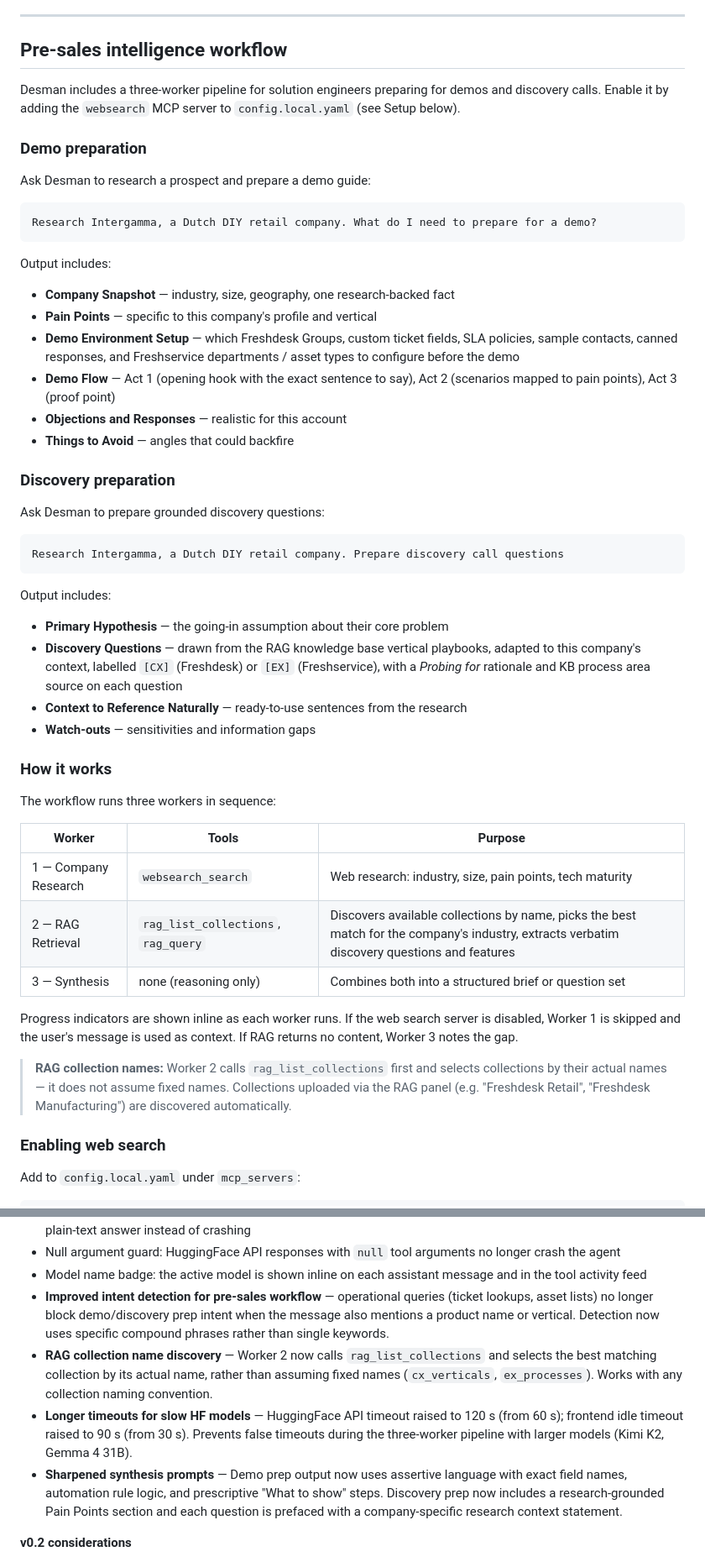
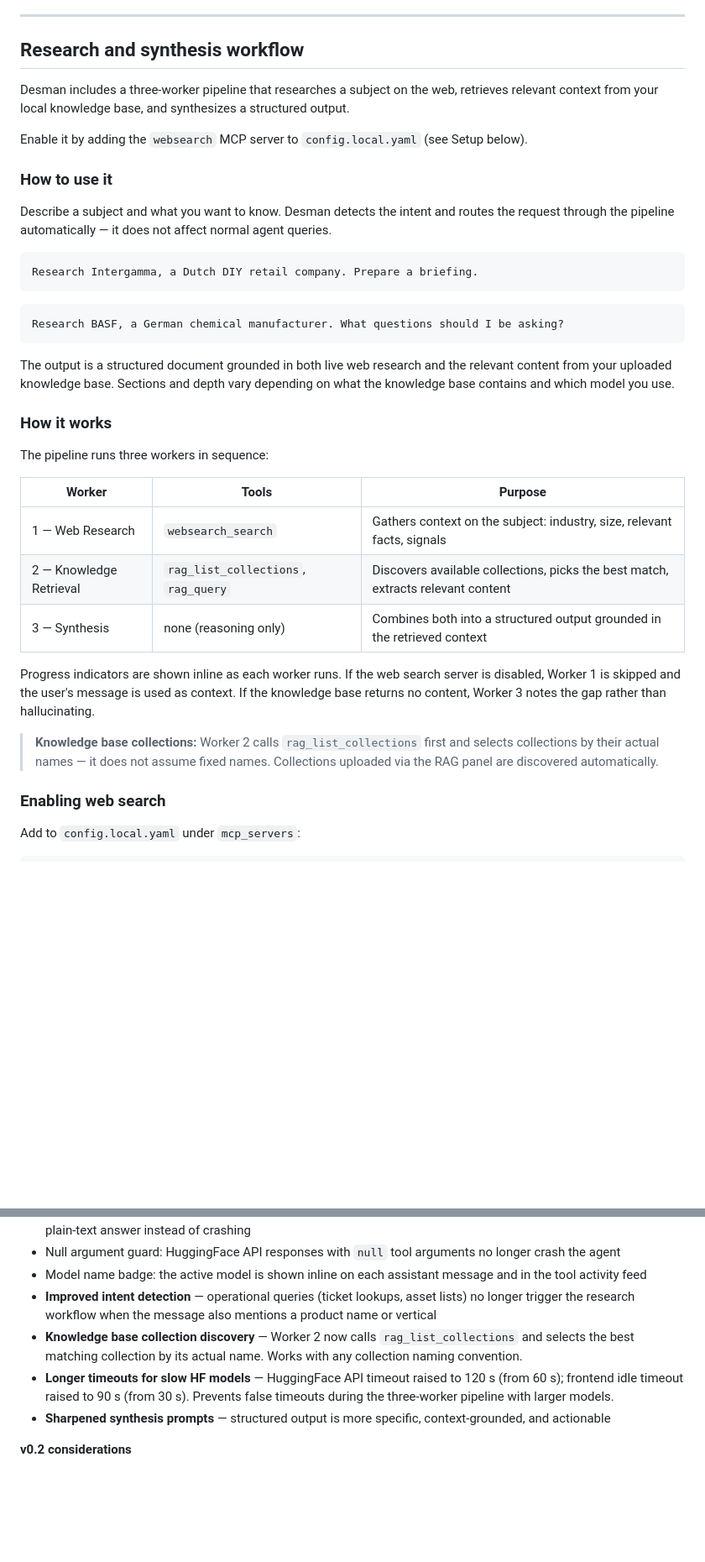
Before and after one commit to B1sc0tt0/Desman, a Markdown page: README.md, 2 parts joined by grey strips. Shown at 84% size. Rendered like a GitHub page; blank space fills up the shorter version.

Commit message:
Rewrite README: abstract research workflow, remove sales-specific framing
Replace pre-sales/demo-prep language with generic research and synthesis
framing throughout — workflow is now described as: research a subject on
the web, compare against your local knowledge base, synthesize structured
output.

Co-Authored-By: Claude Sonnet 4.6 <noreply@anthropic.com>

````diff
--- a/README.md
+++ b/README.md
@@ -40,54 +40,39 @@ The agent automatically picks the right tool, calls it, and streams the answer b
 
 ---
 
-## Pre-sales intelligence workflow
+## Research and synthesis workflow
 
-Desman includes a three-worker pipeline for solution engineers preparing for demos and discovery calls.
+Desman includes a three-worker pipeline that researches a subject on the web, retrieves relevant context from your local knowledge base, and synthesizes a structured output.
+
 Enable it by adding the `websearch` MCP server to `config.local.yaml` (see Setup below).
 
-### Demo preparation
+### How to use it
 
-Ask Desman to research a prospect and prepare a demo guide:
+Describe a subject and what you want to know. Desman detects the intent and routes the request through the pipeline automatically — it does not affect normal agent queries.
 
 ```
-Research Intergamma, a Dutch DIY retail company. What do I need to prepare for a demo?
+Research Intergamma, a Dutch DIY retail company. Prepare a briefing.
 ```
 
-Output includes:
-- **Company Snapshot** — industry, size, geography, one research-backed fact
-- **Pain Points** — specific to this company's profile and vertical
-- **Demo Environment Setup** — which Freshdesk Groups, custom ticket fields, SLA policies, sample contacts, canned responses, and Freshservice departments / asset types to configure before the demo
-- **Demo Flow** — Act 1 (opening hook with the exact sentence to say), Act 2 (scenarios mapped to pain points), Act 3 (proof point)
-- **Objections and Responses** — realistic for this account
-- **Things to Avoid** — angles that could backfire
-
-### Discovery preparation
-
-Ask Desman to prepare grounded discovery questions:
-
 ```
-Research Intergamma, a Dutch DIY retail company. Prepare discovery call questions
+Research BASF, a German chemical manufacturer. What questions should I be asking?
 ```
 
-Output includes:
-- **Primary Hypothesis** — the going-in assumption about their core problem
-- **Discovery Questions** — drawn from the RAG knowledge base vertical playbooks, adapted to this company's context, labelled `[CX]` (Freshdesk) or `[EX]` (Freshservice), with a *Probing for* rationale and KB process area source on each question
-- **Context to Reference Naturally** — ready-to-use sentences from the research
-- **Watch-outs** — sensitivities and information gaps
+The output is a structured document grounded in both live web research and the relevant content from your uploaded knowledge base. Sections and depth vary depending on what the knowledge base contains and which model you use.
 
 ### How it works
 
-The workflow runs three workers in sequence:
+The pipeline runs three workers in sequence:
 
 | Worker | Tools | Purpose |
 |---|---|---|
-| 1 — Company Research | `websearch_search` | Web research: industry, size, pain points, tech maturity |
-| 2 — RAG Retrieval | `rag_list_collections`, `rag_query` | Discovers available collections by name, picks the best match for the company's industry, extracts verbatim discovery questions and features |
-| 3 — Synthesis | none (reasoning only) | Combines both into a structured brief or question set |
+| 1 — Web Research | `websearch_search` | Gathers context on the subject: industry, size, relevant facts, signals |
+| 2 — Knowledge Retrieval | `rag_list_collections`, `rag_query` | Discovers available collections, picks the best match, extracts relevant content |
+| 3 — Synthesis | none (reasoning only) | Combines both into a structured output grounded in the retrieved context |
 
-Progress indicators are shown inline as each worker runs. If the web search server is disabled, Worker 1 is skipped and the user's message is used as context. If RAG returns no content, Worker 3 notes the gap.
+Progress indicators are shown inline as each worker runs. If the web search server is disabled, Worker 1 is skipped and the user's message is used as context. If the knowledge base returns no content, Worker 3 notes the gap rather than hallucinating.
 
-> **RAG collection names:** Worker 2 calls `rag_list_collections` first and selects collections by their actual names — it does not assume fixed names. Collections uploaded via the RAG panel (e.g. "Freshdesk Retail", "Freshdesk Manufacturing") are discovered automatically.
+> **Knowledge base collections:** Worker 2 calls `rag_list_collections` first and selects collections by their actual names — it does not assume fixed names. Collections uploaded via the RAG panel are discovered automatically.
 
 ### Enabling web search
 
@@ -372,10 +357,10 @@ desman/
 - **Gemma 4 31B tool validation fix** — when Gemma sends a tool's JSON schema as arguments instead of actual values (HTTP 400 "tool call validation failed"), Desman retries the request without tools so the model produces a plain-text answer instead of crashing
 - Null argument guard: HuggingFace API responses with `null` tool arguments no longer crash the agent
 - Model name badge: the active model is shown inline on each assistant message and in the tool activity feed
-- **Improved intent detection for pre-sales workflow** — operational queries (ticket lookups, asset lists) no longer block demo/discovery prep intent when the message also mentions a product name or vertical. Detection now uses specific compound phrases rather than single keywords.
-- **RAG collection name discovery** — Worker 2 now calls `rag_list_collections` and selects the best matching collection by its actual name, rather than assuming fixed names (`cx_verticals`, `ex_processes`). Works with any collection naming convention.
-- **Longer timeouts for slow HF models** — HuggingFace API timeout raised to 120 s (from 60 s); frontend idle timeout raised to 90 s (from 30 s). Prevents false timeouts during the three-worker pipeline with larger models (Kimi K2, Gemma 4 31B).
-- **Sharpened synthesis prompts** — Demo prep output now uses assertive language with exact field names, automation rule logic, and prescriptive "What to show" steps. Discovery prep now includes a research-grounded Pain Points section and each question is prefaced with a company-specific research context statement.
+- **Improved intent detection** — operational queries (ticket lookups, asset lists) no longer trigger the research workflow when the message also mentions a product name or vertical
+- **Knowledge base collection discovery** — Worker 2 now calls `rag_list_collections` and selects the best matching collection by its actual name. Works with any collection naming convention.
+- **Longer timeouts for slow HF models** — HuggingFace API timeout raised to 120 s (from 60 s); frontend idle timeout raised to 90 s (from 30 s). Prevents false timeouts during the three-worker pipeline with larger models.
+- **Sharpened synthesis prompts** — structured output is more specific, context-grounded, and actionable
 
 **v0.2 considerations**
 - Setup wizard — configure credentials and MCP servers entirely through the UI
````
Also changed, not shown: other parts of README.md (+8 -8 lines).
